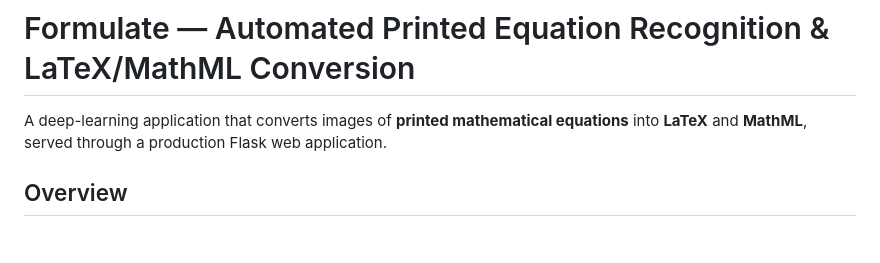
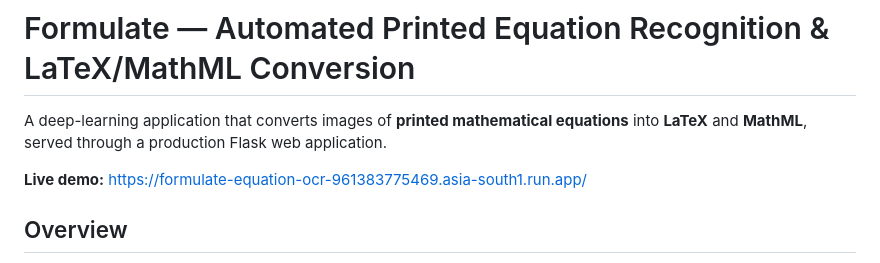
Before and after one commit to gurpreetmattu/formulate-equation-ocr, a Markdown page: README.md, the part around the change. Rendered like a GitHub page; blank space fills up the shorter version.

Commit message:
Add live demo link to README
Co-Authored-By: Claude Sonnet 5 <noreply@anthropic.com>
Claude-Session: https://claude.ai/code/session_01RbADairYNVg7HksSRJJcZT

```diff
--- a/README.md
+++ b/README.md
@@ -2,6 +2,8 @@
 
 A deep-learning application that converts images of **printed mathematical equations**
 into **LaTeX** and **MathML**, served through a production Flask web application.
+
+**Live demo:** https://formulate-equation-ocr-961383775469.asia-south1.run.app/
 
 ## Overview
 
```
